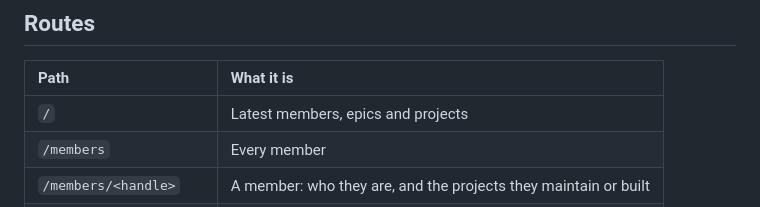
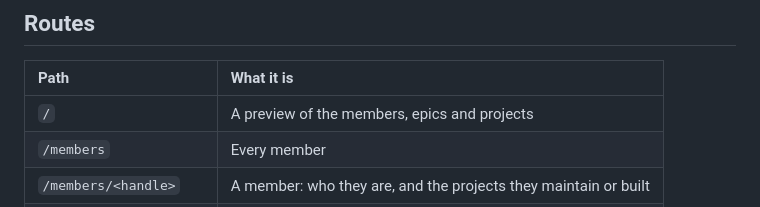
Before and after one commit to Project-Graphite/graphite-hub, a Markdown page: README.md, the part around the change. Rendered like a GitHub page.

Commit message:
docs: describe the index as a preview rather than the latest entries

```diff
--- a/README.md
+++ b/README.md
@@ -11,7 +11,7 @@ Member pages include every project they maintain or are credited on, including c
 
 | Path | What it is |
 | :--- | :--- |
-| `/` | Latest members, epics and projects |
+| `/` | A preview of the members, epics and projects |
 | `/members` | Every member |
 | `/members/<handle>` | A member: who they are, and the projects they maintain or built |
 | `/epics` | Every epic |
```
